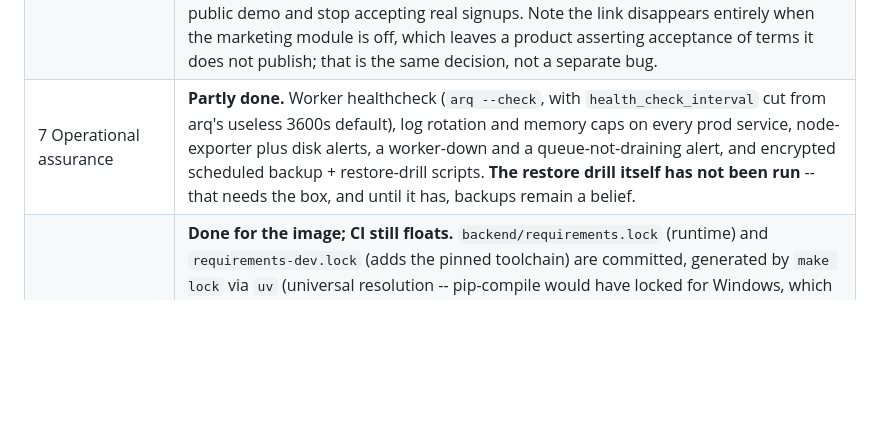
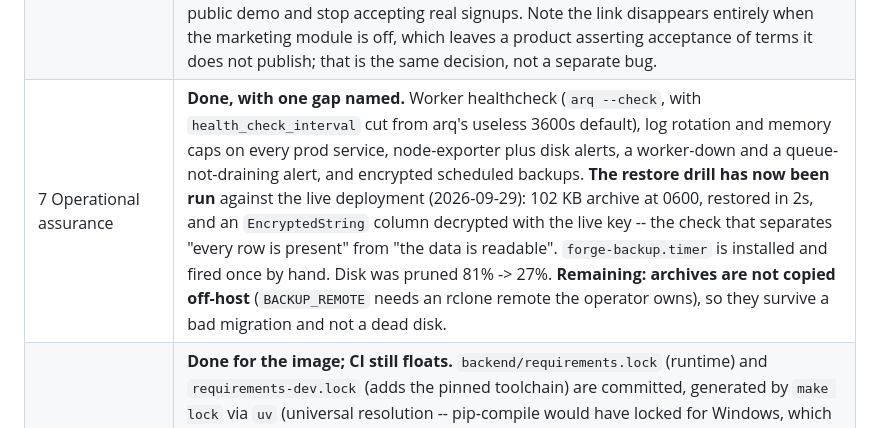
Before and after one commit to iku-work/forge-saas, a Markdown page: docs/production-readiness-plan-2026-09-25.md, the part around the change. GitHub-like rendering; blank space fills up the shorter version.

```diff
--- a/docs/production-readiness-plan-2026-09-25.md
+++ b/docs/production-readiness-plan-2026-09-25.md
@@ -32,7 +32,7 @@ verifiable locally, against the Docker compose stack, without a green pipeline.
 | 5.3 Only offer providers that exist | **Done.** `/config` reports `oauth_providers`; the login page renders from that, not from the module flag. |
 | 5.4 Opaque cursors | **Done, by the narrower route.** Anchors now resolve ignoring `deleted_at` (so a soft-deleted anchor keeps working) and an unresolvable cursor raises 422 instead of silently returning page one. No wire-format change, so no client regeneration and no blast radius. A signed opaque cursor remains the fuller answer -- it would also survive a *hard*-deleted anchor -- and is now a small, isolated follow-up rather than a prerequisite. |
 | 6 Content and legal | **The engineering half is done; the decision is not.** Registration now links to the terms and privacy pages before you agree to them -- `/config` reports `marketing_url`, because those pages are served on a different host and the app could not guess it. The rest is a decision only the operator can make: real identity, a working support route, and a privacy page naming this deployment's actual processors -- or label the deployment a public demo and stop accepting real signups. Note the link disappears entirely when the marketing module is off, which leaves a product asserting acceptance of terms it does not publish; that is the same decision, not a separate bug. |
-| 7 Operational assurance | **Partly done.** Worker healthcheck (`arq --check`, with `health_check_interval` cut from arq's useless 3600s default), log rotation and memory caps on every prod service, node-exporter plus disk alerts, a worker-down and a queue-not-draining alert, and encrypted scheduled backup + restore-drill scripts. **The restore drill itself has not been run** -- that needs the box, and until it has, backups remain a belief. |
+| 7 Operational assurance | **Done, with one gap named.** Worker healthcheck (`arq --check`, with `health_check_interval` cut from arq's useless 3600s default), log rotation and memory caps on every prod service, node-exporter plus disk alerts, a worker-down and a queue-not-draining alert, and encrypted scheduled backups. **The restore drill has now been run** against the live deployment (2026-09-29): 102 KB archive at 0600, restored in 2s, and an `EncryptedString` column decrypted with the live key -- the check that separates "every row is present" from "the data is readable". `forge-backup.timer` is installed and fired once by hand. Disk was pruned 81% -> 27%. **Remaining: archives are not copied off-host** (`BACKUP_REMOTE` needs an rclone remote the operator owns), so they survive a bad migration and not a dead disk. |
 | 8 Reproducibility | **Done for the image; CI still floats.** `backend/requirements.lock` (runtime) and `requirements-dev.lock` (adds the pinned toolchain) are committed, generated by `make lock` via `uv` (universal resolution -- pip-compile would have locked for Windows, which is not what ships). The Dockerfile installs from the runtime lock with `--require-hashes`, verified by building it and then by corrupting every hash for one package and watching the build refuse. A test keeps the locks in step with `pyproject.toml`. **CI's nine `pip install -e ".[dev]"` steps are unchanged** -- that is CI work, deferred with the rest of §9; the one-line follow-ups when Actions returns are to install from `requirements-dev.lock` and to point `pip-audit` at the lock rather than the environment. |
 
 **Why `amr` is deferred rather than done.** Its purpose is letting
```
Also changed, not shown: docs/runbooks/backup-restore.md (+36 -13 lines).
